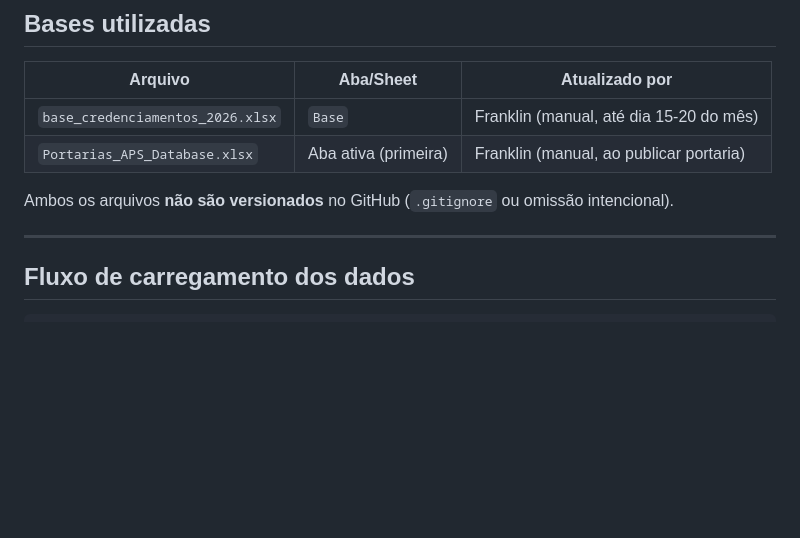
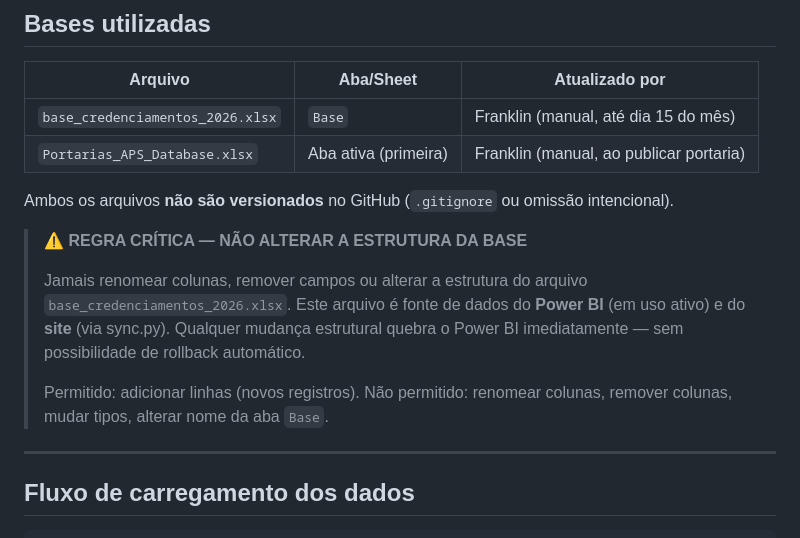
Before and after one commit to gaiafranklinalexandre-blip/Credenciamentos, a Markdown page: docs/gestao-dados.md, the part around the change. GitHub-like rendering; blank space fills up the shorter version.

Commit message:
docs: regra critica - jamais alterar estrutura da base_credenciamentos_2026.xlsx
Co-Authored-By: Claude Sonnet 4.6 <noreply@anthropic.com>

```diff
--- a/docs/gestao-dados.md
+++ b/docs/gestao-dados.md
@@ -4,10 +4,19 @@
 
 | Arquivo | Aba/Sheet | Atualizado por |
 |---|---|---|
-| `base_credenciamentos_2026.xlsx` | `Base` | Franklin (manual, até dia 15-20 do mês) |
+| `base_credenciamentos_2026.xlsx` | `Base` | Franklin (manual, até dia 15 do mês) |
 | `Portarias_APS_Database.xlsx` | Aba ativa (primeira) | Franklin (manual, ao publicar portaria) |
 
 Ambos os arquivos **não são versionados** no GitHub (`.gitignore` ou omissão intencional).
+
+> ⚠️ **REGRA CRÍTICA — NÃO ALTERAR A ESTRUTURA DA BASE**
+>
+> Jamais renomear colunas, remover campos ou alterar a estrutura do arquivo `base_credenciamentos_2026.xlsx`.
+> Este arquivo é fonte de dados do **Power BI** (em uso ativo) e do **site** (via sync.py).
+> Qualquer mudança estrutural quebra o Power BI imediatamente — sem possibilidade de rollback automático.
+>
+> Permitido: adicionar linhas (novos registros).
+> Não permitido: renomear colunas, remover colunas, mudar tipos, alterar nome da aba `Base`.
 
 ---
 
```
Also changed, not shown: CLAUDE.md (+1 -0 lines).
